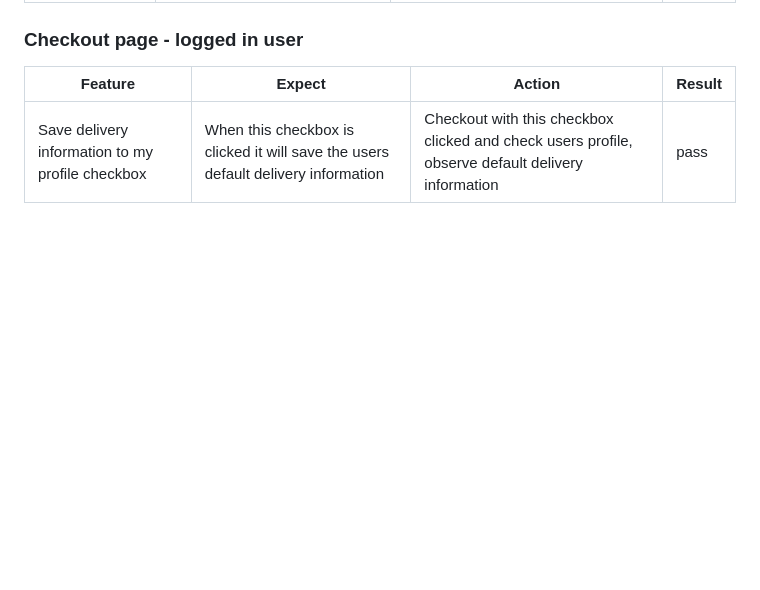
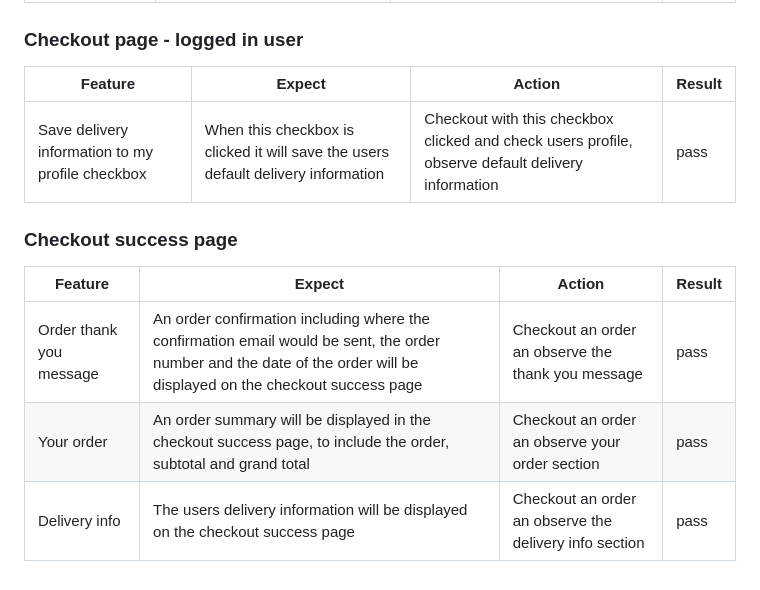
Before and after one commit to leoniemclaughlin7/jenas-creations, a Markdown page: docs/TESTING.md, the part around the change. GitHub-like rendering; blank space fills up the shorter version.

Commit message:
Docs: add checkout success page to manual testing to TESTING.md

```diff
--- a/docs/TESTING.md
+++ b/docs/TESTING.md
@@ -149,3 +149,11 @@
 |Feature  | Expect  | Action | Result |
 |--|--|--|--|
 |Save delivery information to my profile checkbox |When this checkbox is clicked it will save the users default delivery information | Checkout with this checkbox clicked and check users profile, observe default delivery information | pass
+
+### Checkout success page
+
+|Feature  | Expect  | Action | Result |
+|--|--|--|--|
+|Order thank you message |An order confirmation including where the confirmation email would be sent, the order number and the date of the order will be displayed on the checkout success page | Checkout an order an observe the thank you message | pass
+|Your order |An order summary will be displayed in the checkout success page, to include the order, subtotal and grand total | Checkout an order an observe your order section | pass
+|Delivery info |The users delivery information will be displayed on the checkout success page | Checkout an order an observe the delivery info section | pass
```
